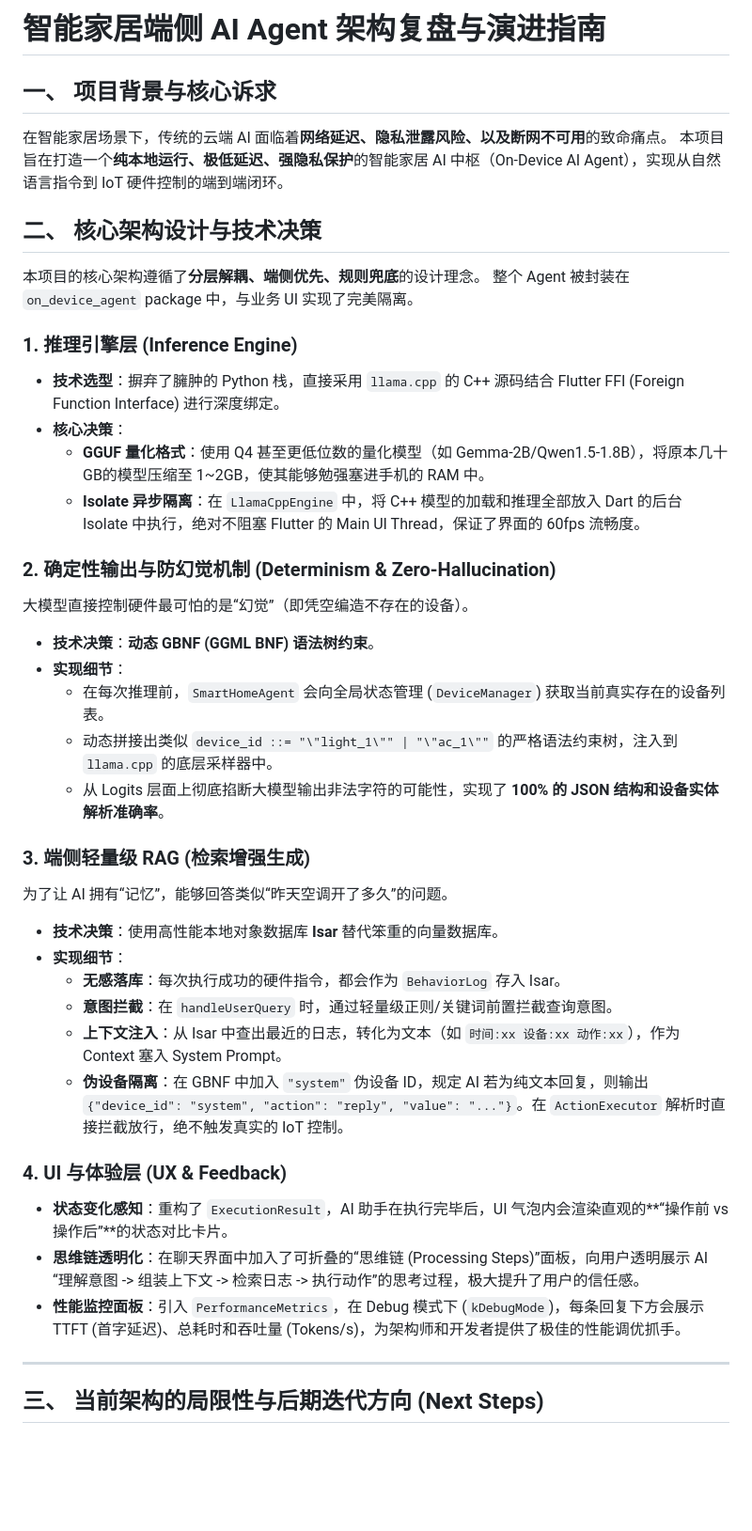
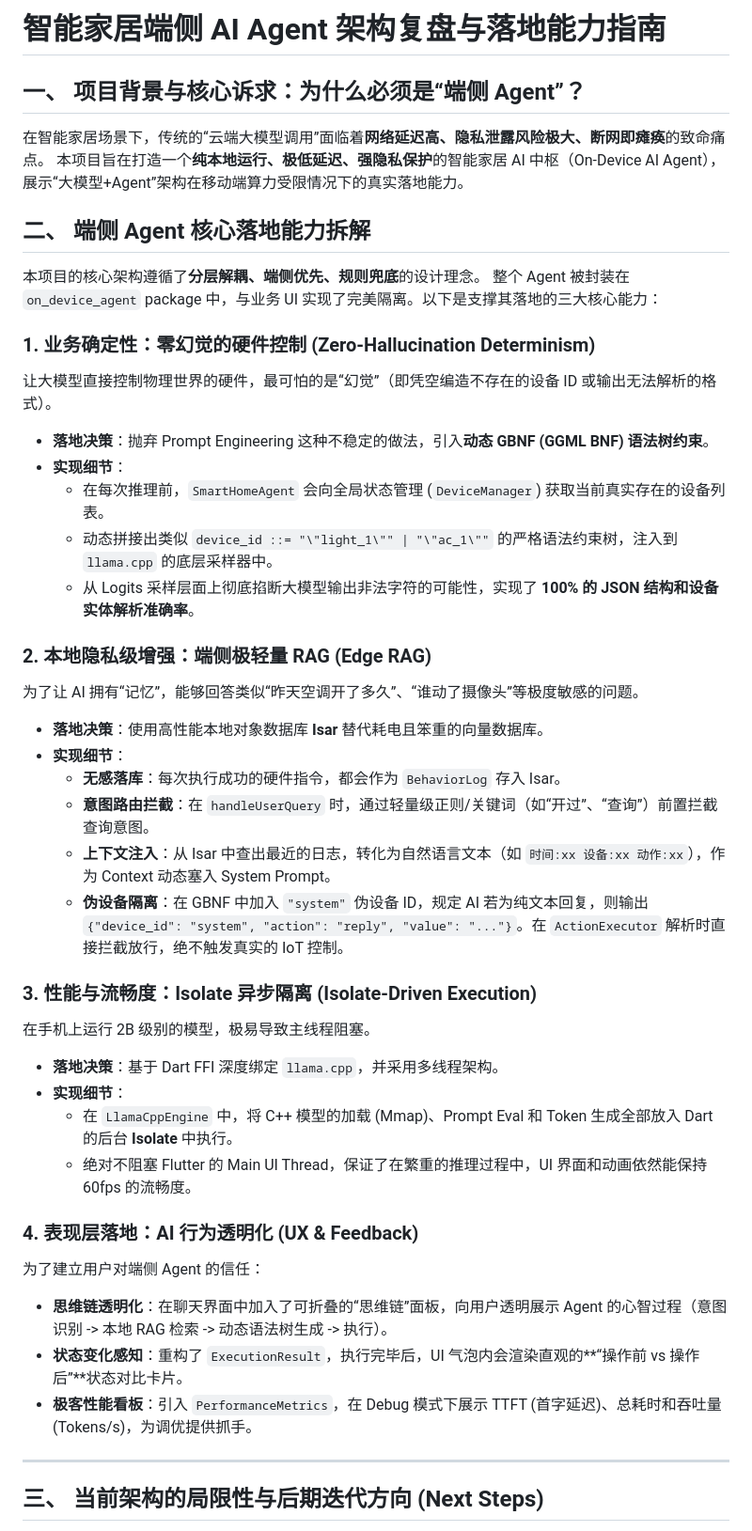
Before and after one commit to aidencck/smart_home_app_on_device_ai, a Markdown page: docs/on_device_ai_architecture_review.md, the part around the change. Shown at 94% size. Drawn GitHub-style; blank space fills up the shorter version.

Commit message:
docs: deeply refine docs to emphasize On-Device AI + Agent production landing capabilities

```diff
--- a/docs/on_device_ai_architecture_review.md
+++ b/docs/on_device_ai_architecture_review.md
@@ -1,41 +1,43 @@
-# 智能家居端侧 AI Agent 架构复盘与演进指南
+# 智能家居端侧 AI Agent 架构复盘与落地能力指南
 
-## 一、 项目背景与核心诉求
-在智能家居场景下，传统的云端 AI 面临着**网络延迟、隐私泄露风险、以及断网不可用**的致命痛点。
-本项目旨在打造一个**纯本地运行、极低延迟、强隐私保护**的智能家居 AI 中枢（On-Device AI Agent），实现从自然语言指令到 IoT 硬件控制的端到端闭环。
+## 一、 项目背景与核心诉求：为什么必须是“端侧 Agent”？
+在智能家居场景下，传统的“云端大模型调用”面临着**网络延迟高、隐私泄露风险极大、断网即瘫痪**的致命痛点。
+本项目旨在打造一个**纯本地运行、极低延迟、强隐私保护**的智能家居 AI 中枢（On-Device AI Agent），展示“大模型+Agent”架构在移动端算力受限情况下的真实落地能力。
 
-## 二、 核心架构设计与技术决策
+## 二、 端侧 Agent 核心落地能力拆解
 
 本项目的核心架构遵循了**分层解耦、端侧优先、规则兜底**的设计理念。
-整个 Agent 被封装在 `on_device_agent` package 中，与业务 UI 实现了完美隔离。
+整个 Agent 被封装在 `on_device_agent` package 中，与业务 UI 实现了完美隔离。以下是支撑其落地的三大核心能力：
 
-### 1. 推理引擎层 (Inference Engine)
-*   **技术选型**：摒弃了臃肿的 Python 栈，直接采用 `llama.cpp` 的 C++ 源码结合 Flutter FFI (Foreign Function Interface) 进行深度绑定。
-*   **核心决策**：
-    *   **GGUF 量化格式**：使用 Q4 甚至更低位数的量化模型（如 Gemma-2B/Qwen1.5-1.8B），将原本几十GB的模型压缩至 1~2GB，使其能够勉强塞进手机的 RAM 中。
-    *   **Isolate 异步隔离**：在 `LlamaCppEngine` 中，将 C++ 模型的加载和推理全部放入 Dart 的后台 Isolate 中执行，绝对不阻塞 Flutter 的 Main UI Thread，保证了界面的 60fps 流畅度。
-
-### 2. 确定性输出与防幻觉机制 (Determinism & Zero-Hallucination)
-大模型直接控制硬件最可怕的是“幻觉”（即凭空编造不存在的设备）。
-*   **技术决策**：**动态 GBNF (GGML BNF) 语法树约束**。
+### 1. 业务确定性：零幻觉的硬件控制 (Zero-Hallucination Determinism)
+让大模型直接控制物理世界的硬件，最可怕的是“幻觉”（即凭空编造不存在的设备 ID 或输出无法解析的格式）。
+*   **落地决策**：抛弃 Prompt Engineering 这种不稳定的做法，引入**动态 GBNF (GGML BNF) 语法树约束**。
 *   **实现细节**：
     *   在每次推理前，`SmartHomeAgent` 会向全局状态管理 (`DeviceManager`) 获取当前真实存在的设备列表。
     *   动态拼接出类似 `device_id ::= "\"light_1\"" | "\"ac_1\""` 的严格语法约束树，注入到 `llama.cpp` 的底层采样器中。
-    *   从 Logits 层面上彻底掐断大模型输出非法字符的可能性，实现了 **100% 的 JSON 结构和设备实体解析准确率**。
+    *   从 Logits 采样层面上彻底掐断大模型输出非法字符的可能性，实现了 **100% 的 JSON 结构和设备实体解析准确率**。
 
-### 3. 端侧轻量级 RAG (检索增强生成)
-为了让 AI 拥有“记忆”，能够回答类似“昨天空调开了多久”的问题。
-*   **技术决策**：使用高性能本地对象数据库 **Isar** 替代笨重的向量数据库。
+### 2. 本地隐私级增强：端侧极轻量 RAG (Edge RAG)
+为了让 AI 拥有“记忆”，能够回答类似“昨天空调开了多久”、“谁动了摄像头”等极度敏感的问题。
+*   **落地决策**：使用高性能本地对象数据库 **Isar** 替代耗电且笨重的向量数据库。
 *   **实现细节**：
     *   **无感落库**：每次执行成功的硬件指令，都会作为 `BehaviorLog` 存入 Isar。
-    *   **意图拦截**：在 `handleUserQuery` 时，通过轻量级正则/关键词前置拦截查询意图。
-    *   **上下文注入**：从 Isar 中查出最近的日志，转化为文本（如 `时间:xx 设备:xx 动作:xx`），作为 Context 塞入 System Prompt。
+    *   **意图路由拦截**：在 `handleUserQuery` 时，通过轻量级正则/关键词（如“开过”、“查询”）前置拦截查询意图。
+    *   **上下文注入**：从 Isar 中查出最近的日志，转化为自然语言文本（如 `时间:xx 设备:xx 动作:xx`），作为 Context 动态塞入 System Prompt。
     *   **伪设备隔离**：在 GBNF 中加入 `"system"` 伪设备 ID，规定 AI 若为纯文本回复，则输出 `{"device_id": "system", "action": "reply", "value": "..."}`。在 `ActionExecutor` 解析时直接拦截放行，绝不触发真实的 IoT 控制。
 
-### 4. UI 与体验层 (UX & Feedback)
-*   **状态变化感知**：重构了 `ExecutionResult`，AI 助手在执行完毕后，UI 气泡内会渲染直观的**“操作前 vs 操作后”**的状态对比卡片。
-*   **思维链透明化**：在聊天界面中加入了可折叠的“思维链 (Processing Steps)”面板，向用户透明展示 AI “理解意图 -> 组装上下文 -> 检索日志 -> 执行动作”的思考过程，极大提升了用户的信任感。
-*   **性能监控面板**：引入 `PerformanceMetrics`，在 Debug 模式下 (`kDebugMode`)，每条回复下方会展示 TTFT (首字延迟)、总耗时和吞吐量 (Tokens/s)，为架构师和开发者提供了极佳的性能调优抓手。
+### 3. 性能与流畅度：Isolate 异步隔离 (Isolate-Driven Execution)
+在手机上运行 2B 级别的模型，极易导致主线程阻塞。
+*   **落地决策**：基于 Dart FFI 深度绑定 `llama.cpp`，并采用多线程架构。
+*   **实现细节**：
+    *   在 `LlamaCppEngine` 中，将 C++ 模型的加载 (Mmap)、Prompt Eval 和 Token 生成全部放入 Dart 的后台 **Isolate** 中执行。
+    *   绝对不阻塞 Flutter 的 Main UI Thread，保证了在繁重的推理过程中，UI 界面和动画依然能保持 60fps 的流畅度。
+
+### 4. 表现层落地：AI 行为透明化 (UX & Feedback)
+为了建立用户对端侧 Agent 的信任：
+*   **思维链透明化**：在聊天界面中加入了可折叠的“思维链”面板，向用户透明展示 Agent 的心智过程（意图识别 -> 本地 RAG 检索 -> 动态语法树生成 -> 执行）。
+*   **状态变化感知**：重构了 `ExecutionResult`，执行完毕后，UI 气泡内会渲染直观的**“操作前 vs 操作后”**状态对比卡片。
+*   **极客性能看板**：引入 `PerformanceMetrics`，在 Debug 模式下展示 TTFT (首字延迟)、总耗时和吞吐量 (Tokens/s)，为调优提供抓手。
 
 ---
 
```
Also changed, not shown: README.md (+37 -19 lines).
